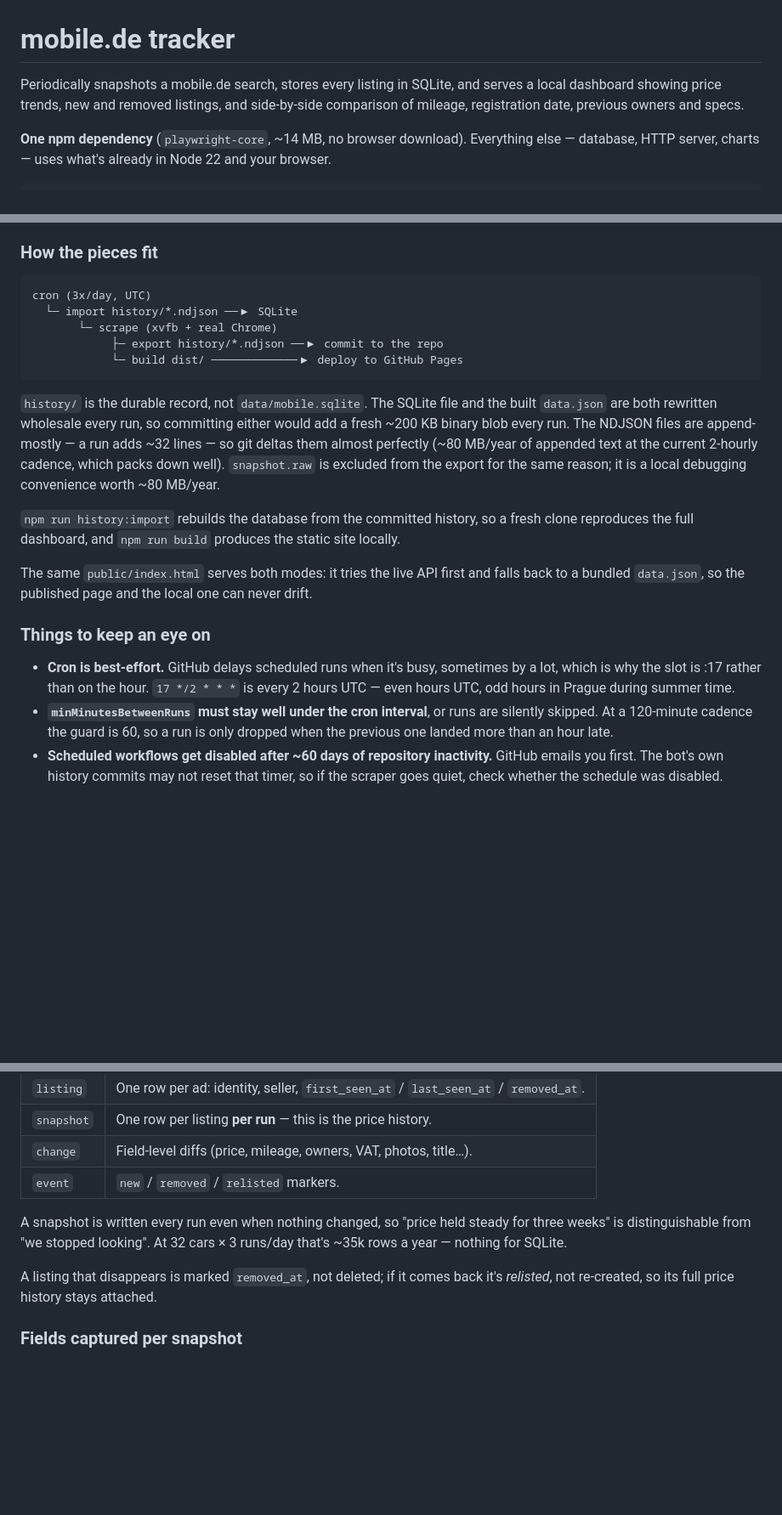
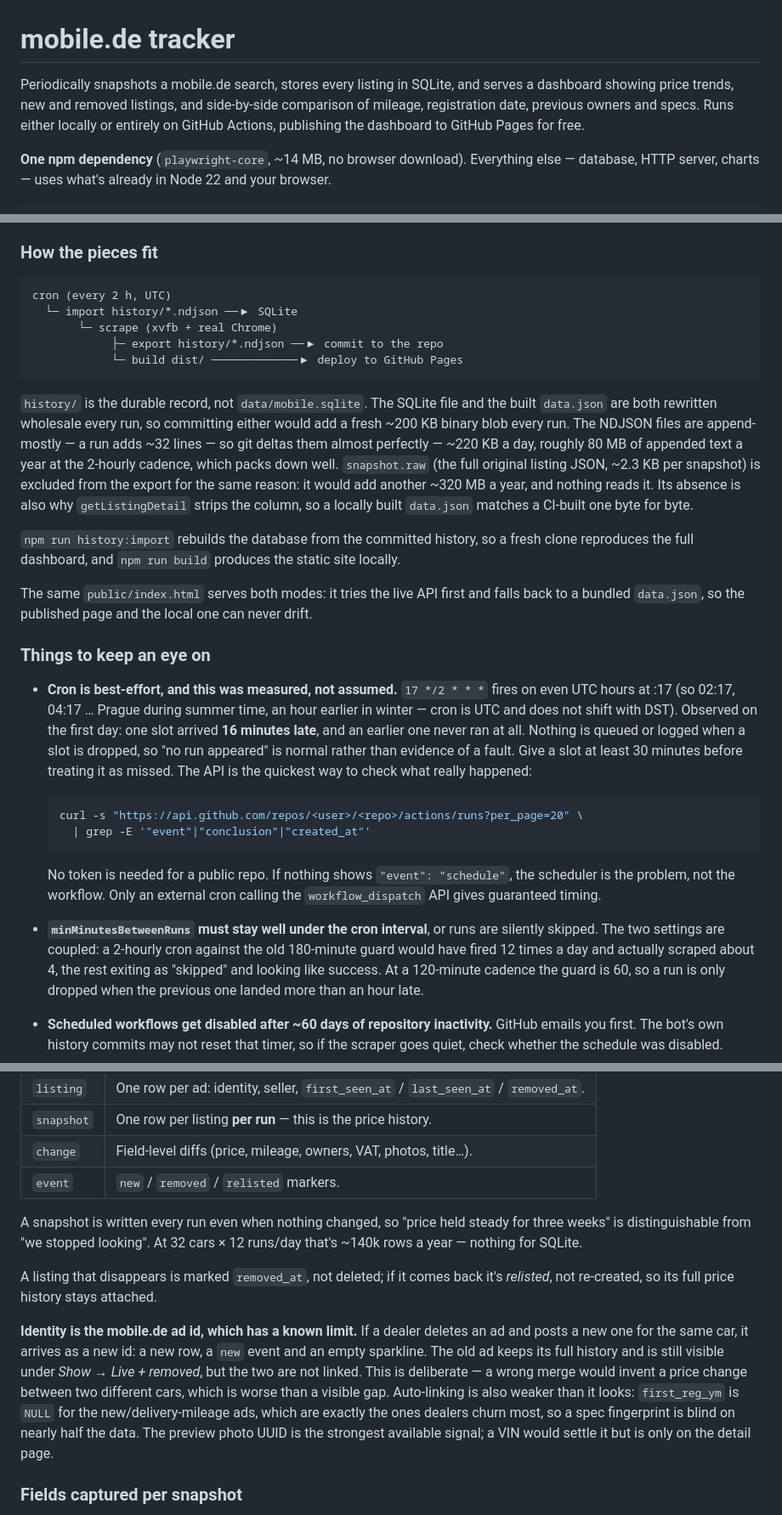
Before and after one commit to kubop/mobile.de, a Markdown page: README.md, 3 parts joined by grey strips. Shown at 85% size. GitHub-like rendering; blank space fills up the shorter version.

````diff
--- a/README.md
+++ b/README.md
@@ -1,8 +1,9 @@
 # mobile.de tracker
 
-Periodically snapshots a mobile.de search, stores every listing in SQLite, and serves a local
+Periodically snapshots a mobile.de search, stores every listing in SQLite, and serves a
 dashboard showing price trends, new and removed listings, and side-by-side comparison of
-mileage, registration date, previous owners and specs.
+mileage, registration date, previous owners and specs. Runs either locally or entirely on
+GitHub Actions, publishing the dashboard to GitHub Pages for free.
 
 **One npm dependency** (`playwright-core`, ~14 MB, no browser download). Everything else —
 database, HTTP server, charts — uses what's already in Node 22 and your browser.
@@ -129,7 +144,7 @@ after it commits and two simultaneous deployments would race.
 ### How the pieces fit
 
 ```
-cron (3x/day, UTC)
+cron (every 2 h, UTC)
   └─ import history/*.ndjson ──▶ SQLite
        └─ scrape (xvfb + real Chrome)
             ├─ export history/*.ndjson ──▶ commit to the repo
@@ -139,9 +154,11 @@ cron (3x/day, UTC)
 `history/` is the durable record, not `data/mobile.sqlite`. The SQLite file and the built
 `data.json` are both rewritten wholesale every run, so committing either would add a fresh
 ~200 KB binary blob every run. The NDJSON files are append-mostly — a run adds ~32 lines — so
-git deltas them almost perfectly (~80 MB/year of appended text at the current 2-hourly cadence,
-which packs down well). `snapshot.raw` is excluded from the export for the same reason; it is a local debugging
-convenience worth ~80 MB/year.
+git deltas them almost perfectly — ~220 KB a day, roughly 80 MB of appended text a year at the
+2-hourly cadence, which packs down well. `snapshot.raw` (the full original listing JSON, ~2.3 KB
+per snapshot) is excluded from the export for the same reason: it would add another ~320 MB a
+year, and nothing reads it. Its absence is also why `getListingDetail` strips the column, so a
+locally built `data.json` matches a CI-built one byte for byte.
 
 `npm run history:import` rebuilds the database from the committed history, so a fresh clone
 reproduces the full dashboard, and `npm run build` produces the static site locally.
@@ -151,12 +168,27 @@ bundled `data.json`, so the published page and the local one can never drift.
 
 ### Things to keep an eye on
 
-- **Cron is best-effort.** GitHub delays scheduled runs when it's busy, sometimes by a lot, which
-  is why the slot is :17 rather than on the hour. `17 */2 * * *` is every 2 hours UTC — even hours
-  UTC, odd hours in Prague during summer time.
+- **Cron is best-effort, and this was measured, not assumed.** `17 */2 * * *` fires on even UTC
+  hours at :17 (so 02:17, 04:17 … Prague during summer time, an hour earlier in winter — cron is
+  UTC and does not shift with DST). Observed on the first day: one slot arrived **16 minutes
+  late**, and an earlier one never ran at all. Nothing is queued or logged when a slot is
+  dropped, so "no run appeared" is normal rather than evidence of a fault. Give a slot at least
+  30 minutes before treating it as missed. The API is the quickest way to check what really
+  happened:
+
+  ```bash
+  curl -s "https://api.github.com/repos/<user>/<repo>/actions/runs?per_page=20" \
+    | grep -E '"event"|"conclusion"|"created_at"'
+  ```
+
+  No token is needed for a public repo. If nothing shows `"event": "schedule"`, the scheduler
+  is the problem, not the workflow. Only an external cron calling the `workflow_dispatch` API
+  gives guaranteed timing.
 - **`minMinutesBetweenRuns` must stay well under the cron interval**, or runs are silently
-  skipped. At a 120-minute cadence the guard is 60, so a run is only dropped when the previous
-  one landed more than an hour late.
+  skipped. The two settings are coupled: a 2-hourly cron against the old 180-minute guard would
+  have fired 12 times a day and actually scraped about 4, the rest exiting as "skipped" and
+  looking like success. At a 120-minute cadence the guard is 60, so a run is only dropped when
+  the previous one landed more than an hour late.
 - **Scheduled workflows get disabled after ~60 days of repository inactivity.** GitHub emails
   you first. The bot's own history commits may not reset that timer, so if the scraper goes
   quiet, check whether the schedule was disabled.
@@ -205,11 +237,20 @@ Append-only, so history survives a listing being deleted from mobile.de.
 | `event` | `new` / `removed` / `relisted` markers. |
 
 A snapshot is written every run even when nothing changed, so "price held steady for three
-weeks" is distinguishable from "we stopped looking". At 32 cars × 3 runs/day that's ~35k rows a
-year — nothing for SQLite.
+weeks" is distinguishable from "we stopped looking". At 32 cars × 12 runs/day that's ~140k rows
+a year — nothing for SQLite.
 
 A listing that disappears is marked `removed_at`, not deleted; if it comes back it's *relisted*,
 not re-created, so its full price history stays attached.
+
+**Identity is the mobile.de ad id, which has a known limit.** If a dealer deletes an ad and
+posts a new one for the same car, it arrives as a new id: a new row, a `new` event and an empty
+sparkline. The old ad keeps its full history and is still visible under *Show → Live + removed*,
+but the two are not linked. This is deliberate — a wrong merge would invent a price change
+between two different cars, which is worse than a visible gap. Auto-linking is also weaker than
+it looks: `first_reg_ym` is `NULL` for the new/delivery-mileage ads, which are exactly the ones
+dealers churn most, so a spec fingerprint is blind on nearly half the data. The preview photo
+UUID is the strongest available signal; a VIN would settle it but is only on the detail page.
 
 ### Fields captured per snapshot
 
````
Also changed, not shown: other parts of README.md (+16 -2 lines), CLAUDE.md (added, +150 -0 lines).
